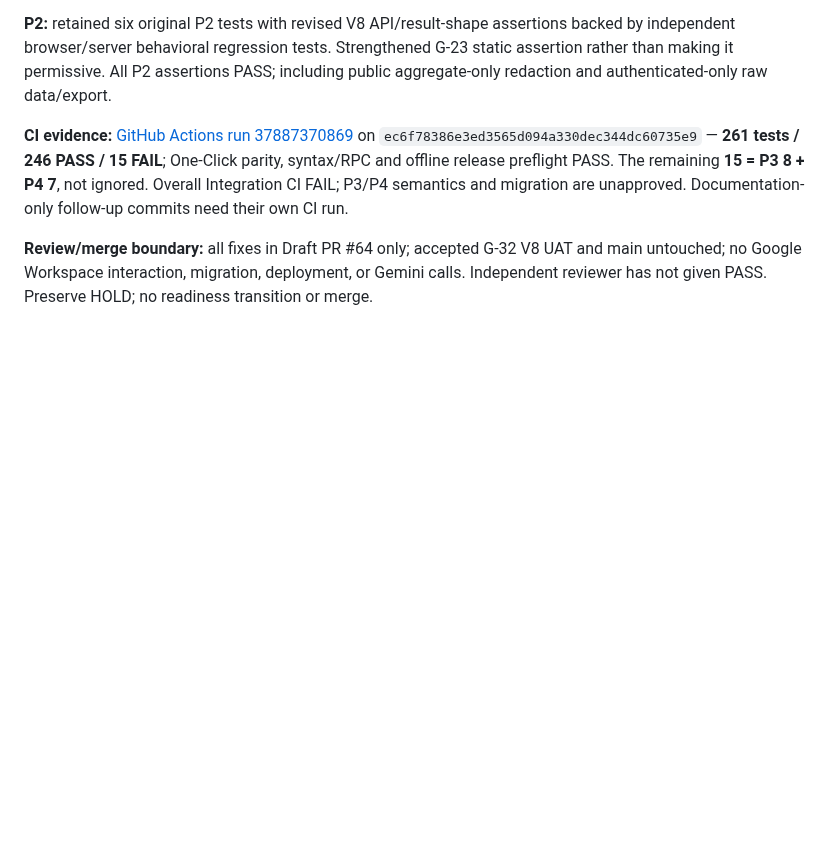
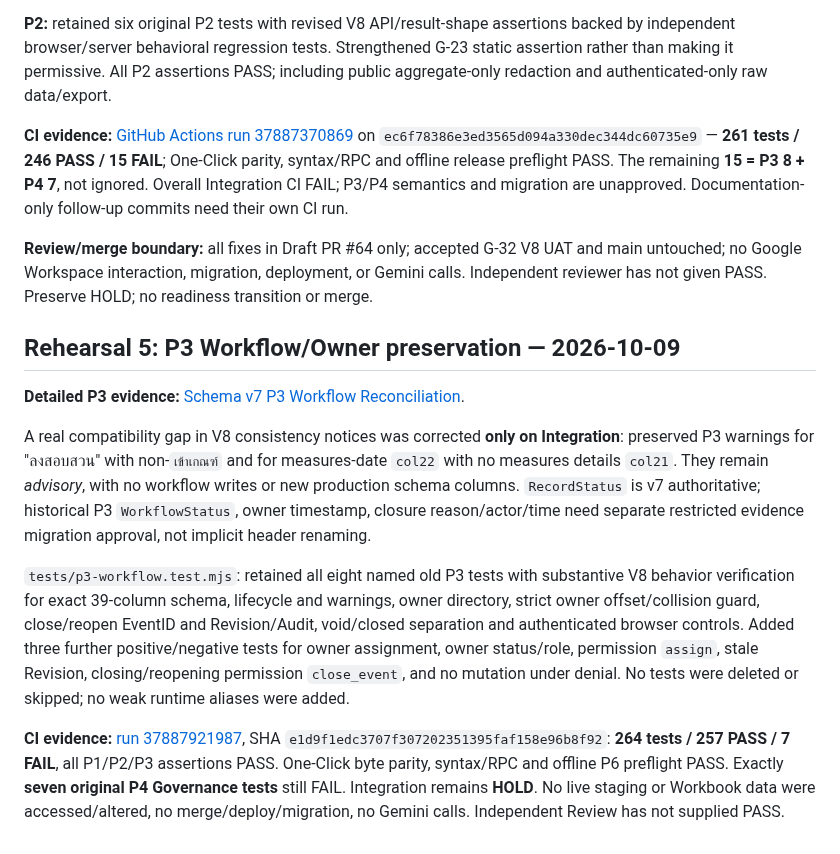
Before and after one commit to 9GotStory/smart-srrt, a Markdown page: docs/integration/g32-v8-main-preflight-2026-10-09.md, the part around the change. Drawn GitHub-style; blank space fills up the shorter version.

Commit message:
docs(integration): link P3 verified test evidence and seven outstanding P4 gates

```diff
--- a/docs/integration/g32-v8-main-preflight-2026-10-09.md
+++ b/docs/integration/g32-v8-main-preflight-2026-10-09.md
@@ -325,3 +325,13 @@ The prototype's exact P4 header checks, 44-to-39 MainData proposal, 11-to-13 act
 **CI evidence:** [GitHub Actions run 37887370869](https://github.com/9GotStory/smart-srrt/actions/runs/37887370869) on `ec6f78386e3ed3565d094a330dec344dc60735e9` — **261 tests / 246 PASS / 15 FAIL**; One-Click parity, syntax/RPC and offline release preflight PASS. The remaining **15 = P3 8 + P4 7**, not ignored. Overall Integration CI FAIL; P3/P4 semantics and migration are unapproved. Documentation-only follow-up commits need their own CI run.
 
 **Review/merge boundary:** all fixes in Draft PR #64 only; accepted G-32 V8 UAT and main untouched; no Google Workspace interaction, migration, deployment, or Gemini calls. Independent reviewer has not given PASS. Preserve HOLD; no readiness transition or merge.
+
+## Rehearsal 5: P3 Workflow/Owner preservation — 2026-10-09
+
+**Detailed P3 evidence:** [Schema v7 P3 Workflow Reconciliation](p3-v7-workflow-reconciliation-2026-10-09.md).
+
+A real compatibility gap in V8 consistency notices was corrected **only on Integration**: preserved P3 warnings for "ลงสอบสวน" with non-`เข้าเกณฑ์` and for measures-date `col22` with no measures details `col21`. They remain *advisory*, with no workflow writes or new production schema columns. `RecordStatus` is v7 authoritative; historical P3 `WorkflowStatus`, owner timestamp, closure reason/actor/time need separate restricted evidence migration approval, not implicit header renaming.
+
+`tests/p3-workflow.test.mjs`: retained all eight named old P3 tests with substantive V8 behavior verification for exact 39-column schema, lifecycle and warnings, owner directory, strict owner offset/collision guard, close/reopen EventID and Revision/Audit, void/closed separation and authenticated browser controls. Added three further positive/negative tests for owner assignment, owner status/role, permission `assign`, stale Revision, closing/reopening permission `close_event`, and no mutation under denial. No tests were deleted or skipped; no weak runtime aliases were added.
+
+**CI evidence:** [run 37887921987](https://github.com/9GotStory/smart-srrt/actions/runs/37887921987), SHA `e1d9f1edc3707f307202351395faf158e96b8f92`: **264 tests / 257 PASS / 7 FAIL**, all P1/P2/P3 assertions PASS. One-Click byte parity, syntax/RPC and offline P6 preflight PASS. Exactly **seven original P4 Governance tests** still FAIL. Integration remains **HOLD**. No live staging or Workbook data were accessed/altered, no merge/deploy/migration, no Gemini calls. Independent Review has not supplied PASS.
```
